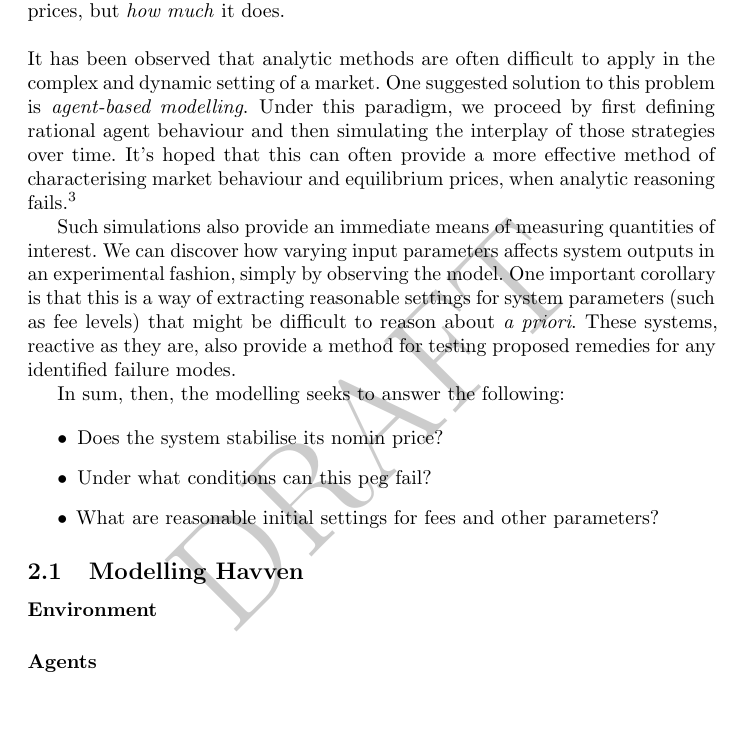
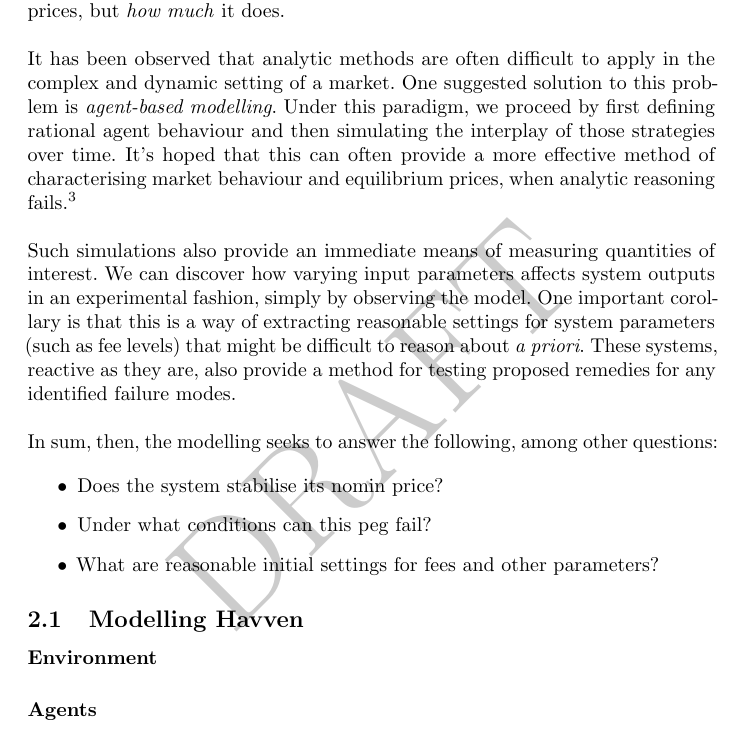
Before and after one commit to Synthetixio/simulation, a LaTeX document (analysis/whitepaper.tex, which reads analysis/tex/quantitative_analysis.tex): part of page 6 of 14, cut so that both start at the same text, the shorter picture padded with empty space. Compiled offline with pdfLaTeX.

Commit message:
Small modifications.

```diff
--- a/analysis/tex/quantitative_analysis.tex
+++ b/analysis/tex/quantitative_analysis.tex
@@ -12,9 +12,9 @@ Under this paradigm, we proceed by first defining rational agent behaviour
 and then simulating the interplay of those strategies over time.
 It's hoped that this can often provide a more effective
 method of characterising market behaviour and equilibrium prices,
-when analytic reasoning fails.~\cite{poggio2001agent}
+when analytic reasoning fails.~\cite{poggio2001agent}\\
 
-Such simulations also provide an immediate means of measuring
+\noindent Such simulations also provide an immediate means of measuring
 quantities of interest. We can discover how varying input parameters
 affects system outputs in an experimental fashion, simply by observing
 the model.
@@ -22,9 +22,10 @@ One important corollary is that this is a way of extracting reasonable
 settings for system parameters (such as fee levels) that might be difficult
 to reason about \textit{a priori}. These systems, reactive as they are,
 also provide a method for testing proposed remedies for any identified failure
-modes.
+modes. \\
 
-In sum, then, the modelling seeks to answer the following:
+\noindent In sum, then, the modelling seeks to answer the following, among
+other questions:
 
 \begin{itemize}
     \item Does the system stabilise its nomin price?
```
Also changed, not shown: analysis/whitepaper.pdf.
